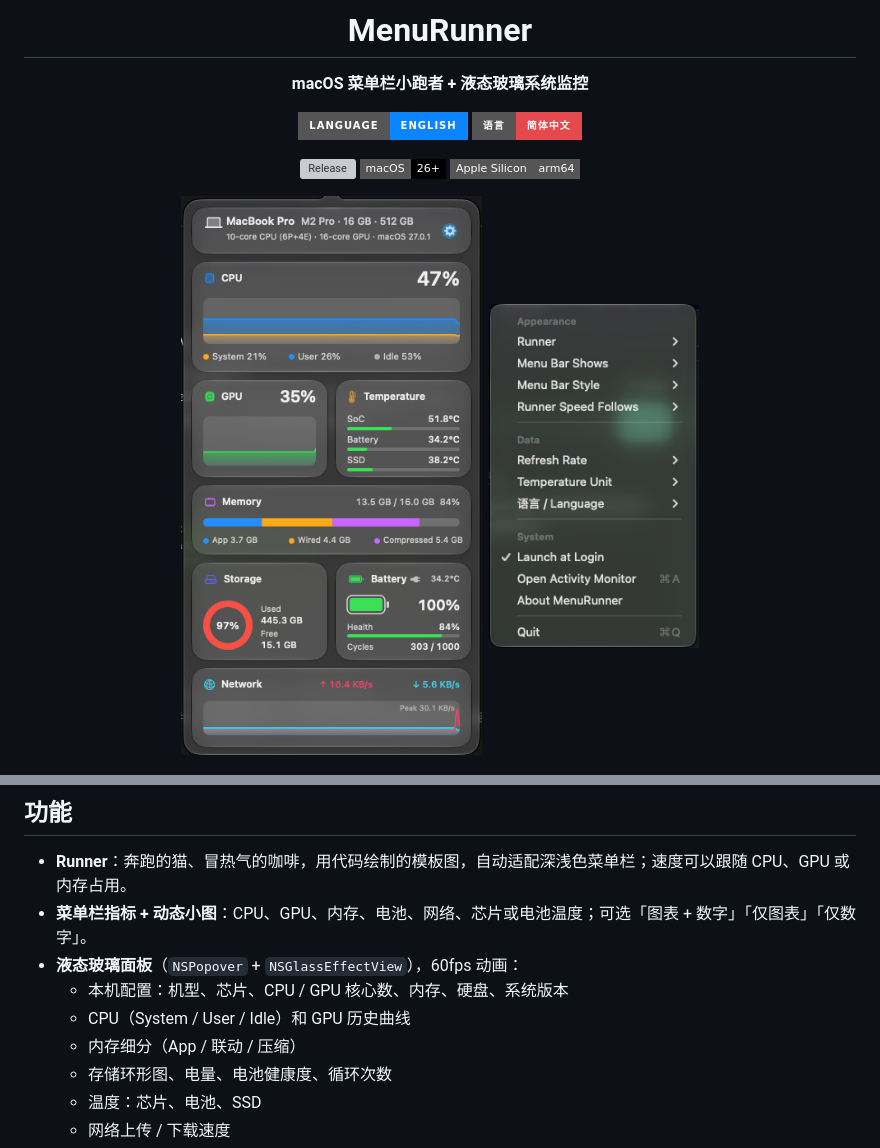
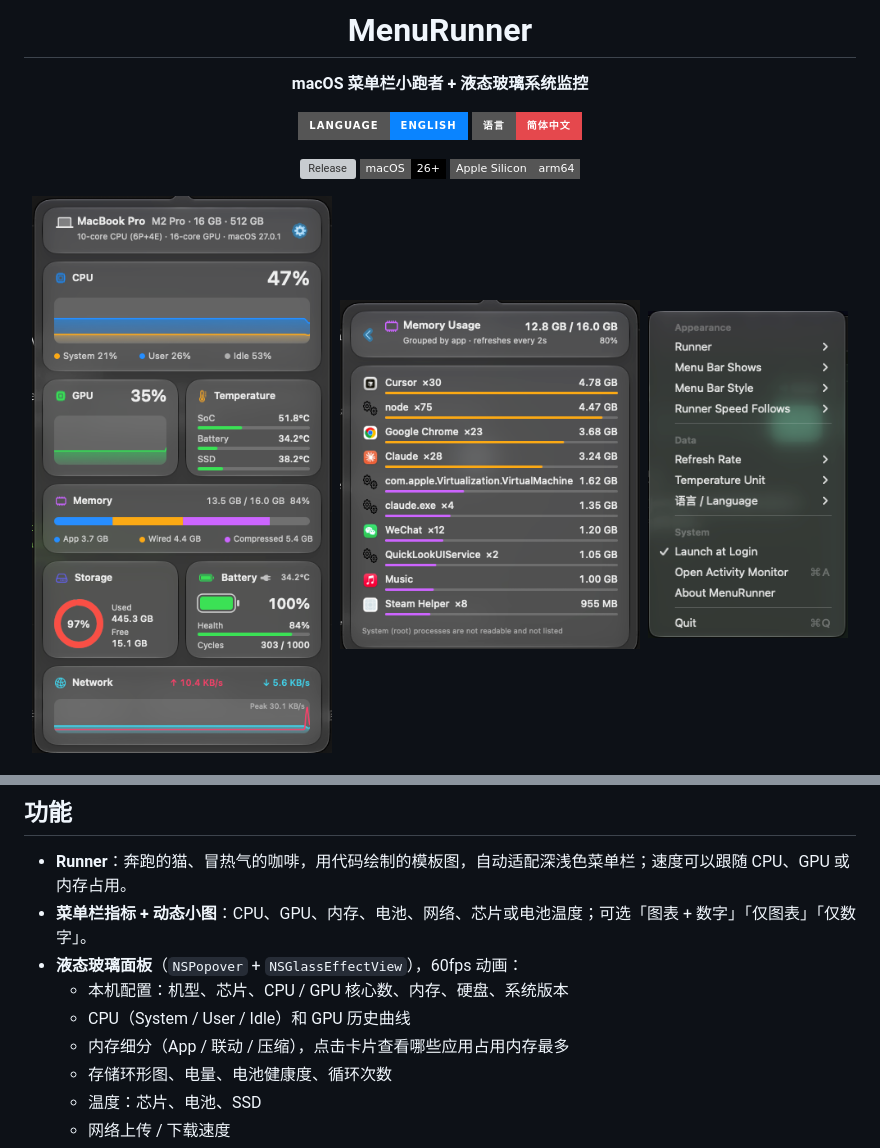
Before and after one commit to HeadmasterEggy/MenuRunner, a Markdown page: README.zh-CN.md, 2 parts joined by grey strips. Rendered like a GitHub page; pictures changed too: docs/memory.png (added); badges without logos; grey boxes are pictures that could not be loaded.

```diff
--- a/README.zh-CN.md
+++ b/README.zh-CN.md
@@ -11,7 +11,7 @@
 ![macOS](https://img.shields.io/badge/macOS-26%2B-black?style=flat-square&logo=apple)
 ![Apple Silicon](https://img.shields.io/badge/Apple%20Silicon-arm64-555?style=flat-square)
 
-<img src="docs/panel.png" width="320" alt="面板">&nbsp;&nbsp;<img src="docs/settings.png" width="210" alt="设置">
+<img src="docs/panel.png" width="300" alt="面板">&nbsp;&nbsp;<img src="docs/memory.png" width="300" alt="按应用查看内存">&nbsp;&nbsp;<img src="docs/settings.png" width="200" alt="设置">
 
 <img src="docs/runners.png" alt="Runner">
 
@@ -24,7 +24,7 @@
 - **液态玻璃面板**（`NSPopover` + `NSGlassEffectView`），60fps 动画：
   - 本机配置：机型、芯片、CPU / GPU 核心数、内存、硬盘、系统版本
   - CPU（System / User / Idle）和 GPU 历史曲线
-  - 内存细分（App / 联动 / 压缩）
+  - 内存细分（App / 联动 / 压缩），点击卡片查看哪些应用占用内存最多
   - 存储环形图、电量、电池健康度、循环次数
   - 温度：芯片、电池、SSD
   - 网络上传 / 下载速度
```
Also changed, not shown: README.md (+2 -2 lines), 1 other file.
